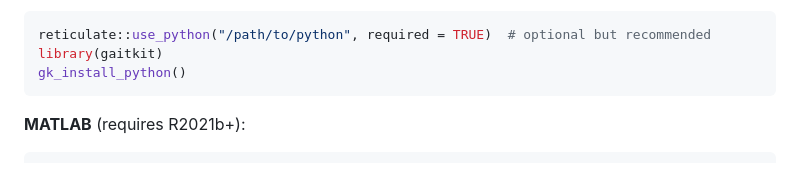
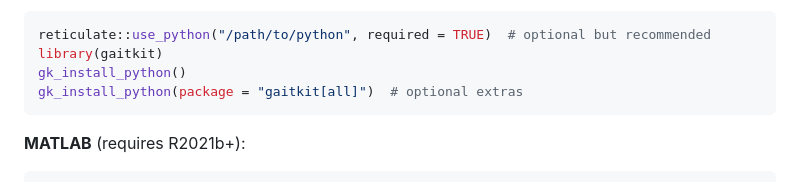
Before and after one commit to IDMDataHub/gaitkit, a Markdown page: README.md, the part around the change. GitHub-like rendering.

Commit message:
docs(readme): document optional gk_install_python extras install

````diff
--- a/README.md
+++ b/README.md
@@ -39,6 +39,7 @@ Make sure `gaitkit` is installed in the Python environment used by R, or run:
 reticulate::use_python("/path/to/python", required = TRUE)  # optional but recommended
 library(gaitkit)
 gk_install_python()
+gk_install_python(package = "gaitkit[all]")  # optional extras
 ```
 
 **MATLAB** (requires R2021b+):
````
